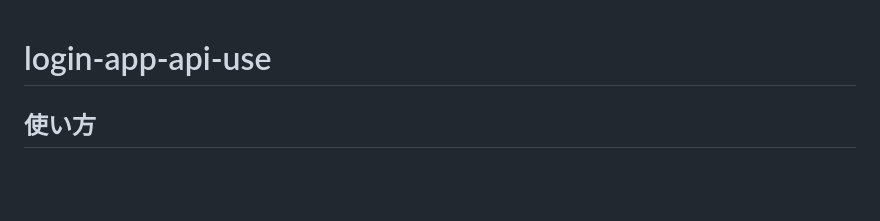
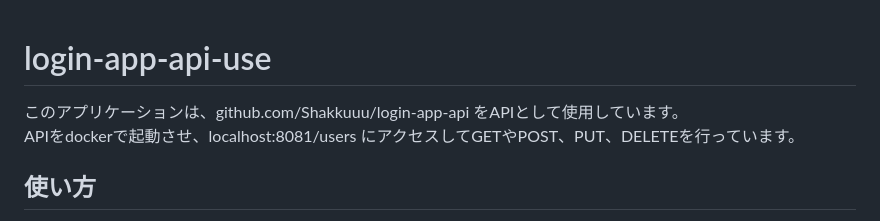
Before and after one commit to Shakkuuu/login-app-api-use, a Markdown page: README.md, the part around the change. Rendered like a GitHub page; blank space fills up the shorter version.

Commit message:
READMEに使用しているAPIについて補足を記入

```diff
--- a/README.md
+++ b/README.md
@@ -1,4 +1,7 @@
 # login-app-api-use
+
+このアプリケーションは、github.com/Shakkuuu/login-app-api をAPIとして使用しています。
+APIをdockerで起動させ、localhost:8081/users にアクセスしてGETやPOST、PUT、DELETEを行っています。
 
 ## 使い方
 
```
